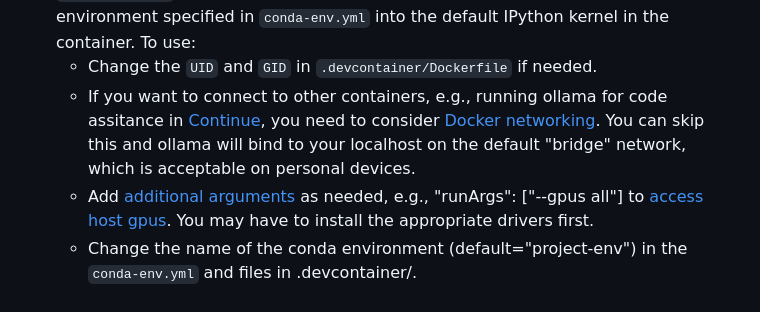
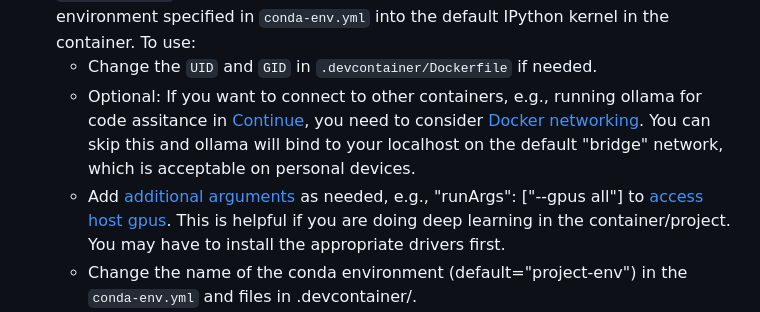
Before and after one commit to mahynski/template-conda-project, a Markdown page: README.md, the part around the change. Rendered like a GitHub page.

```diff
--- a/README.md
+++ b/README.md
@@ -9,8 +9,8 @@ How To Use
 4. If you do not want to work in a development container, skip to "Local Installation" to use a conda environment on your local machine.
 5. Otherwise, a Docker [dev container](https://code.visualstudio.com/docs/devcontainers/containers) template for [VS Code](https://code.visualstudio.com/) is provided in the `.devcontainer/` folder.  This creates a [miniconda](https://docs.anaconda.com/miniconda/) container and installs the environment specified in `conda-env.yml` into the default IPython kernel in the container. To use:
    * Change the `UID` and `GID` in `.devcontainer/Dockerfile` if needed.
-   * If you want to connect to other containers, e.g., running ollama for code assitance in [Continue](https://docs.continue.dev/), you need to consider [Docker networking](https://docs.docker.com/engine/network/tutorials/standalone/). You can skip this and ollama will bind to your localhost on the default "bridge" network, which is acceptable on personal devices.
-   * Add [additional arguments](https://containers.dev/implementors/json_reference/) as needed, e.g., "runArgs": ["--gpus all"] to [access host gpus](https://stackoverflow.com/questions/25185405/using-gpu-from-a-docker-container). You may have to install the appropriate drivers first.
+   * Optional: If you want to connect to other containers, e.g., running ollama for code assitance in [Continue](https://docs.continue.dev/), you need to consider [Docker networking](https://docs.docker.com/engine/network/tutorials/standalone/). You can skip this and ollama will bind to your localhost on the default "bridge" network, which is acceptable on personal devices.
+   * Add [additional arguments](https://containers.dev/implementors/json_reference/) as needed, e.g., "runArgs": ["--gpus all"] to [access host gpus](https://stackoverflow.com/questions/25185405/using-gpu-from-a-docker-container). This is helpful if you are doing deep learning in the container/project. You may have to install the appropriate drivers first.
    * Change the name of the conda environment (default="project-env") in the `conda-env.yml` and files in .devcontainer/.
    * Install the "Dev Containers" Extension in VS Code.
    * First `git clone` this repo, then [open the folder in the container](https://code.visualstudio.com/docs/devcontainers/containers#_quick-start-open-an-existing-folder-in-a-container) by selecting "Dev Containers: Open Folder in Container" from the Command Palette.
```
